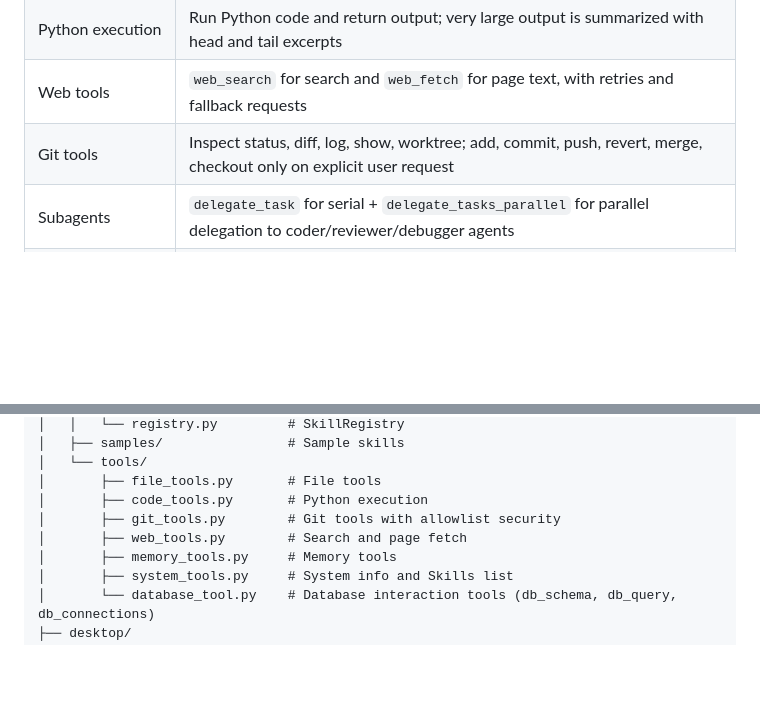
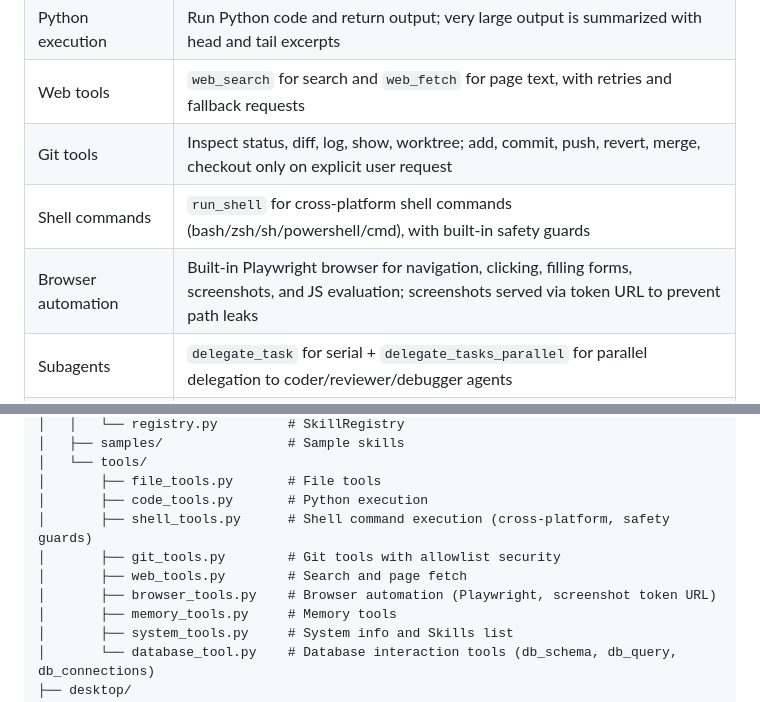
Before and after one commit to mingwuda/agent-smith, a Markdown page: README.en.md, 2 parts joined by grey strips. GitHub-like rendering; blank space fills up the shorter version.

Commit message:
docs: update English README with browser automation entry

```diff
--- a/README.en.md
+++ b/README.en.md
@@ -20,6 +20,8 @@ It works well as a personal or intranet team assistant for reading and writing w
 | Python execution | Run Python code and return output; very large output is summarized with head and tail excerpts |
 | Web tools | `web_search` for search and `web_fetch` for page text, with retries and fallback requests |
 | Git tools | Inspect status, diff, log, show, worktree; add, commit, push, revert, merge, checkout only on explicit user request |
+| Shell commands | `run_shell` for cross-platform shell commands (bash/zsh/sh/powershell/cmd), with built-in safety guards |
+| Browser automation | Built-in Playwright browser for navigation, clicking, filling forms, screenshots, and JS evaluation; screenshots served via token URL to prevent path leaks |
 | Subagents | `delegate_task` for serial + `delegate_tasks_parallel` for parallel delegation to coder/reviewer/debugger agents |
 | Skills | Loads `SKILL.md`, compatible with YAML frontmatter and common oh-my-openagent / Superpowers-style skills; built-in `database-interaction` skill for natural-language database queries |
 | Long-term memory | Stores user preferences, project facts, and reusable environment notes per user |
@@ -565,8 +567,10 @@ desktop-agent/
 │   └── tools/
 │       ├── file_tools.py       # File tools
 │       ├── code_tools.py       # Python execution
+│       ├── shell_tools.py      # Shell command execution (cross-platform, safety guards)
 │       ├── git_tools.py        # Git tools with allowlist security
 │       ├── web_tools.py        # Search and page fetch
+│       ├── browser_tools.py    # Browser automation (Playwright, screenshot token URL)
 │       ├── memory_tools.py     # Memory tools
 │       ├── system_tools.py     # System info and Skills list
 │       └── database_tool.py    # Database interaction tools (db_schema, db_query, db_connections)
```
